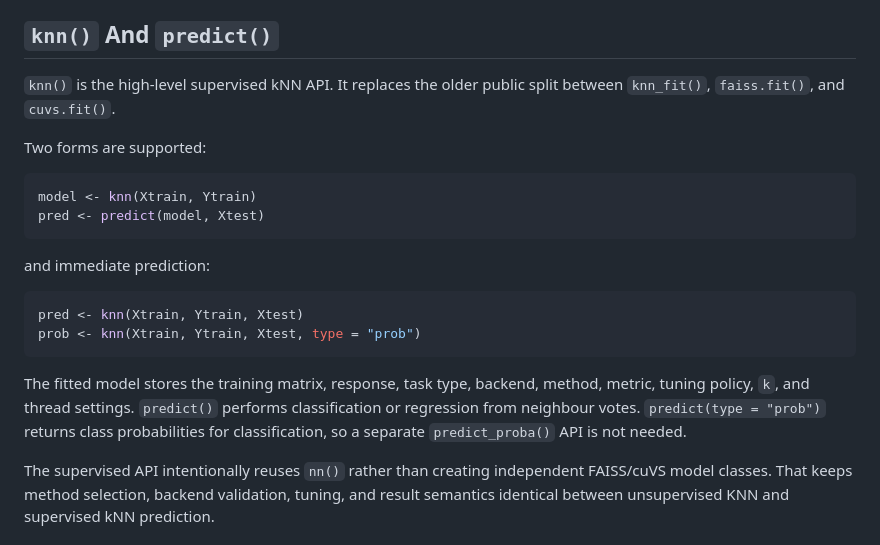
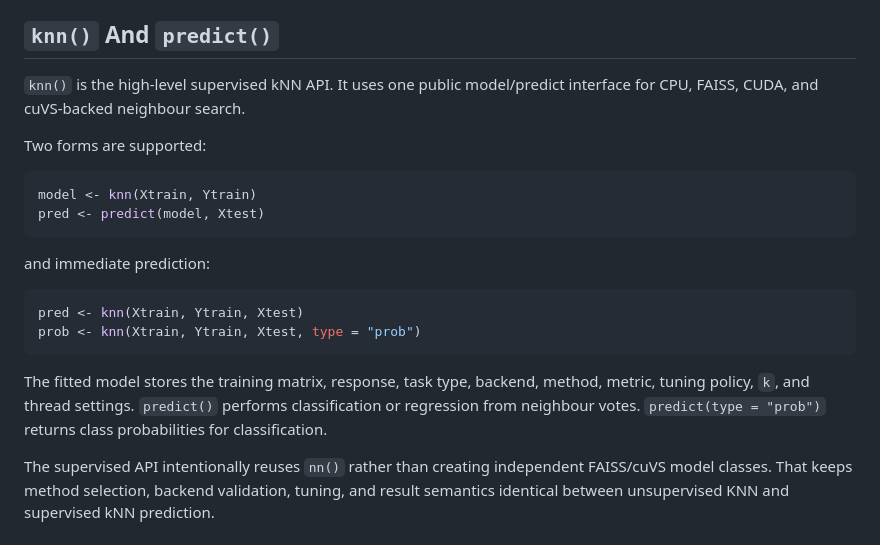
Before and after one commit to tkcaccia/faissR, a Markdown page: docs/implementation.md, the part around the change. Rendered like a GitHub page.

Commit message:
Remove stale supervised API names from docs

```diff
--- a/docs/implementation.md
+++ b/docs/implementation.md
@@ -340,8 +340,8 @@ consistent with `nn()`, `knn_graph()`, and `graph_cluster()`.
 
 ## `knn()` And `predict()`
 
-`knn()` is the high-level supervised kNN API. It replaces the older public split
-between `knn_fit()`, `faiss.fit()`, and `cuvs.fit()`.
+`knn()` is the high-level supervised kNN API. It uses one public model/predict
+interface for CPU, FAISS, CUDA, and cuVS-backed neighbour search.
 
 Two forms are supported:
 
@@ -360,8 +360,7 @@ prob <- knn(Xtrain, Ytrain, Xtest, type = "prob")
 The fitted model stores the training matrix, response, task type, backend,
 method, metric, tuning policy, `k`, and thread settings. `predict()` performs
 classification or regression from neighbour votes. `predict(type = "prob")`
-returns class probabilities for classification, so a separate `predict_proba()`
-API is not needed.
+returns class probabilities for classification.
 
 The supervised API intentionally reuses `nn()` rather than creating independent
 FAISS/cuVS model classes. That keeps method selection, backend validation,
```
Also changed, not shown: docs/usage-api.md (+2 -2 lines).
